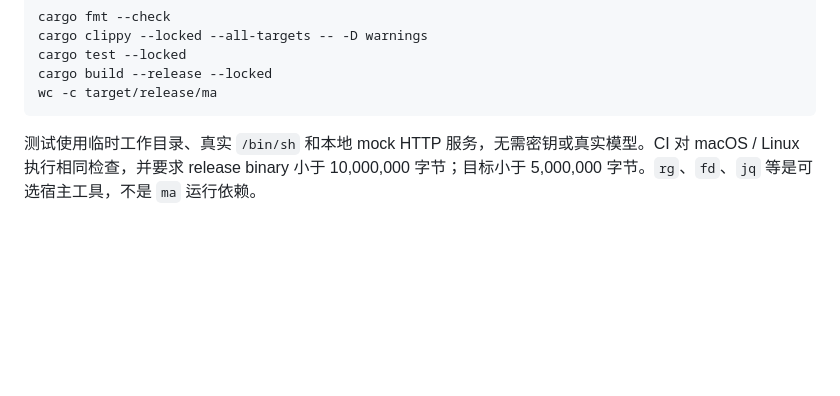
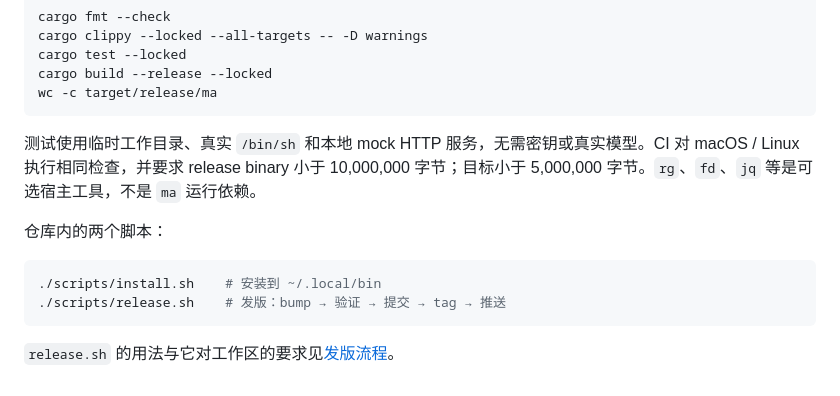
Before and after one commit to lihuu/mini-agent, a Markdown page: docs/usage.md, the part around the change. Drawn GitHub-style; blank space fills up the shorter version.

````diff
--- a/docs/usage.md
+++ b/docs/usage.md
@@ -198,3 +198,12 @@ wc -c target/release/ma
 ```
 
 测试使用临时工作目录、真实 `/bin/sh` 和本地 mock HTTP 服务，无需密钥或真实模型。CI 对 macOS / Linux 执行相同检查，并要求 release binary 小于 10,000,000 字节；目标小于 5,000,000 字节。`rg`、`fd`、`jq` 等是可选宿主工具，不是 `ma` 运行依赖。
+
+仓库内的两个脚本：
+
+```sh
+./scripts/install.sh    # 安装到 ~/.local/bin
+./scripts/release.sh    # 发版：bump → 验证 → 提交 → tag → 推送
+```
+
+`release.sh` 的用法与它对工作区的要求见[发版流程](releasing.md#脚本化scriptsrelease.sh)。
````
Also changed, not shown: docs/releasing.md (+24 -0 lines).
